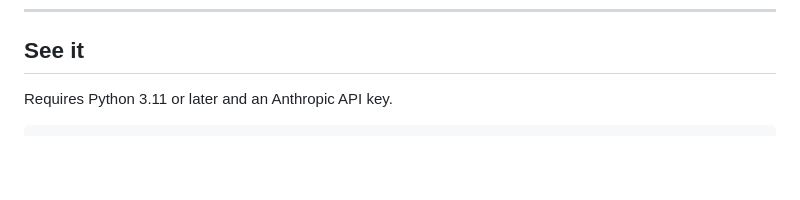
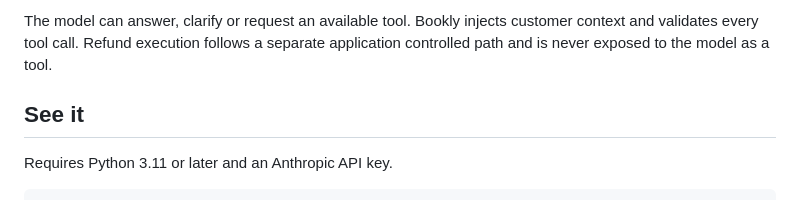
Before and after one commit to ired2307/bookly-ai-concierge, a Markdown page: README.md, the part around one of its changes. GitHub-like rendering; blank space fills up the shorter version.

```diff
--- a/README.md
+++ b/README.md
@@ -34,3 +77,5 @@ Context carries across each session, but authority does not come from conversati
+The model can answer, clarify or request an available tool. Bookly injects customer context and validates every tool call. Refund execution follows a separate application controlled path and is never exposed to the model as a tool.
+
 
 ## See it
 
```
Also changed, not shown: other parts of README.md (+43 -0 lines).
